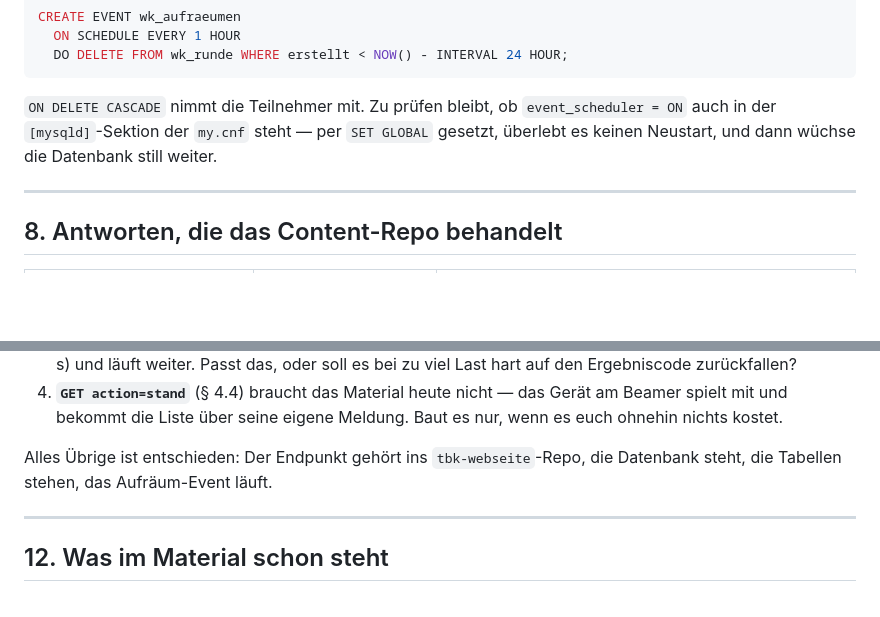
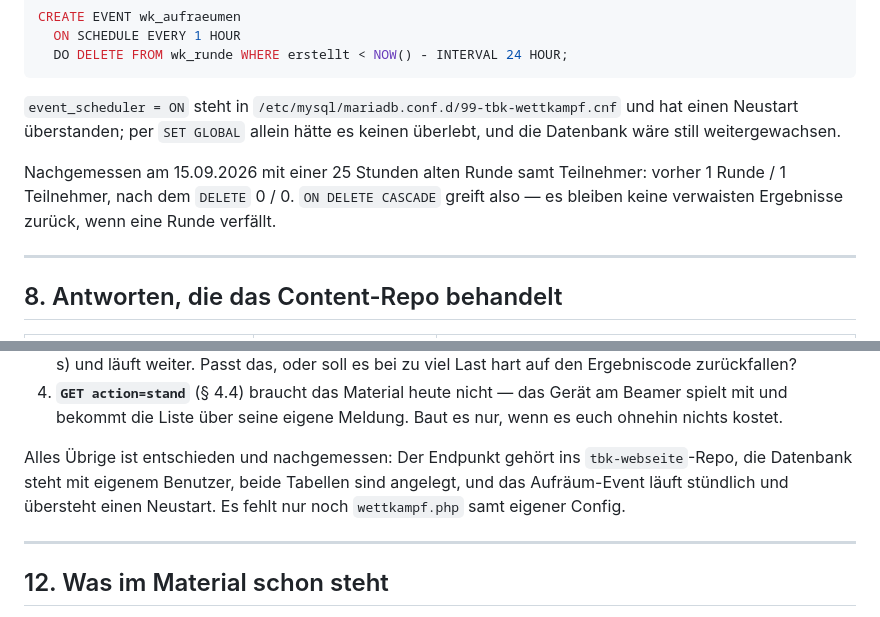
Before and after one commit to CmoneBK/tbk-lernsituationen-uebungen, a Markdown page: docs/WETTKAMPF-API.md, 2 parts joined by grey strips. Rendered like a GitHub page; blank space fills up the shorter version.

Commit message:
Wettkampf-API: Datenbankseite nachgemessen
event_scheduler steht jetzt in der my.cnf und hat einen Neustart
ueberstanden - per SET GLOBAL allein haette er keinen ueberlebt. Und eine
25 Stunden alte Runde samt Teilnehmer verschwindet beim Aufraeumen
vollstaendig: 1/1 vorher, 0/0 nachher. ON DELETE CASCADE greift also, es
bleiben keine verwaisten Ergebnisse zurueck.

Damit fehlt nur noch wettkampf.php samt eigener Config im tbk-webseite-Repo.

Co-Authored-By: Claude Opus 5 <noreply@anthropic.com>

````diff
--- a/docs/WETTKAMPF-API.md
+++ b/docs/WETTKAMPF-API.md
@@ -301,10 +301,15 @@ CREATE EVENT wk_aufraeumen
   DO DELETE FROM wk_runde WHERE erstellt < NOW() - INTERVAL 24 HOUR;
 ```
 
-`ON DELETE CASCADE` nimmt die Teilnehmer mit. Zu prüfen bleibt, ob
-`event_scheduler = ON` auch in der `[mysqld]`-Sektion der `my.cnf` steht —
-per `SET GLOBAL` gesetzt, überlebt es keinen Neustart, und dann wüchse die
-Datenbank still weiter.
+`event_scheduler = ON` steht in
+`/etc/mysql/mariadb.conf.d/99-tbk-wettkampf.cnf` und hat einen Neustart
+überstanden; per `SET GLOBAL` allein hätte es keinen überlebt, und die
+Datenbank wäre still weitergewachsen.
+
+Nachgemessen am 15.09.2026 mit einer 25 Stunden alten Runde samt Teilnehmer:
+vorher 1 Runde / 1 Teilnehmer, nach dem `DELETE` 0 / 0. `ON DELETE CASCADE`
+greift also — es bleiben keine verwaisten Ergebnisse zurück, wenn eine Runde
+verfällt.
 
 ---
 
@@ -371,8 +376,10 @@ genügt für die Abnahme:
    am Beamer spielt mit und bekommt die Liste über seine eigene Meldung. Baut
    es nur, wenn es euch ohnehin nichts kostet.
 
-Alles Übrige ist entschieden: Der Endpunkt gehört ins `tbk-webseite`-Repo, die
-Datenbank steht, die Tabellen stehen, das Aufräum-Event läuft.
+Alles Übrige ist entschieden und nachgemessen: Der Endpunkt gehört ins
+`tbk-webseite`-Repo, die Datenbank steht mit eigenem Benutzer, beide Tabellen
+sind angelegt, und das Aufräum-Event läuft stündlich und übersteht einen
+Neustart. Es fehlt nur noch `wettkampf.php` samt eigener Config.
 
 ---
 
````
